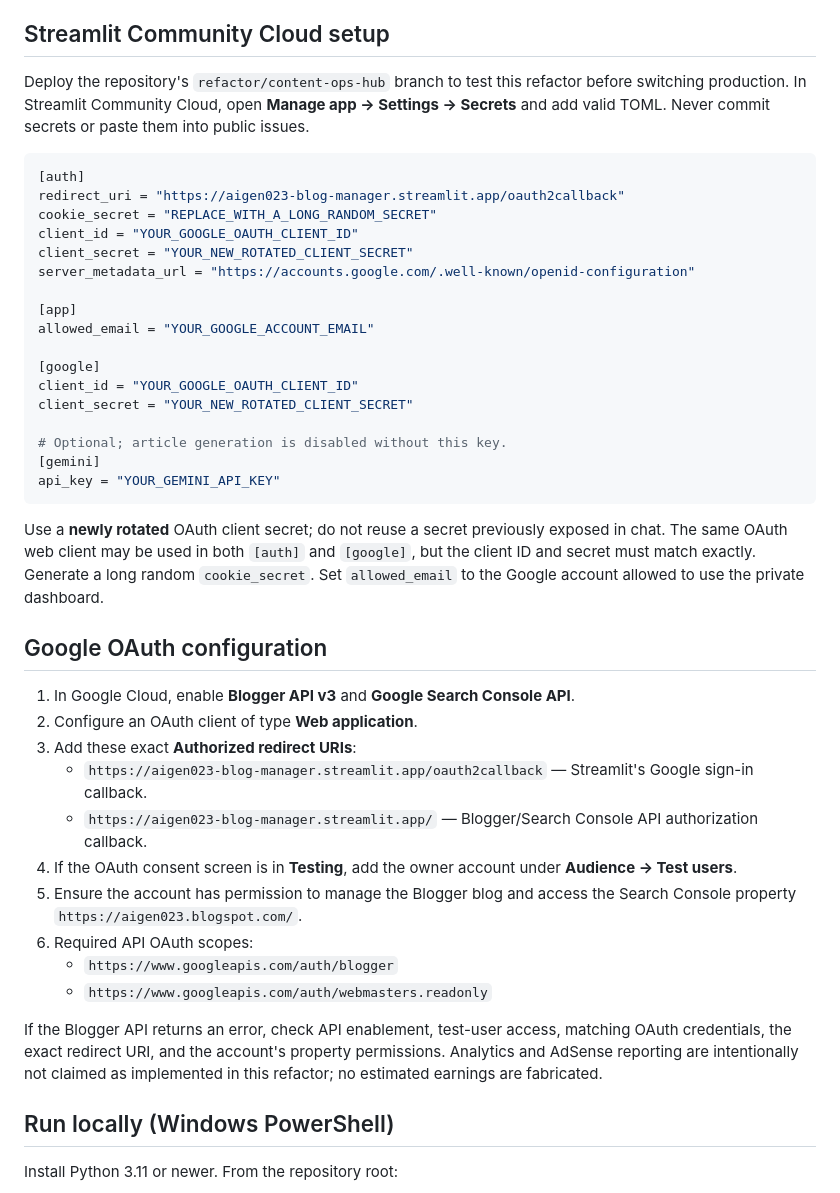
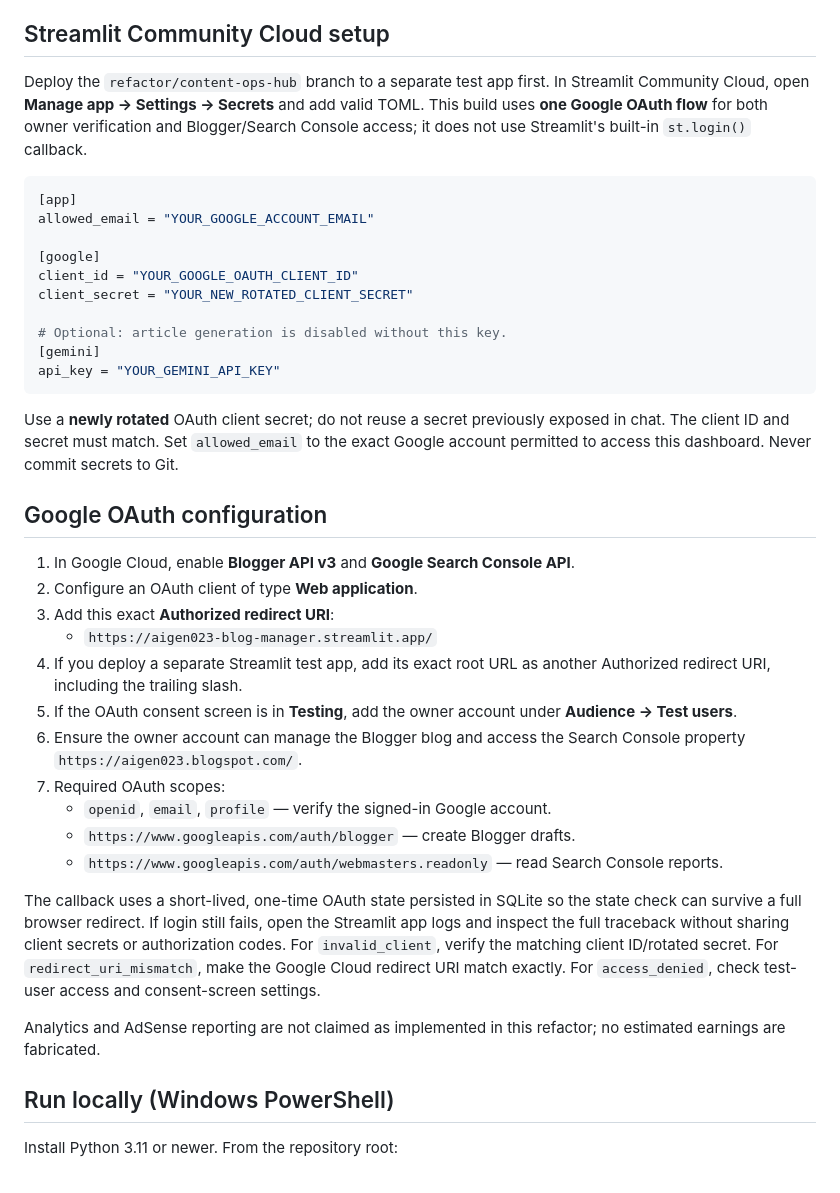
Before and after one commit to shivamdubey023/aigen023-agentic-blog-manager, a Markdown page: README.md, the part around the change. Rendered like a GitHub page.

Commit message:
docs: correct single-flow Google OAuth setup

````diff
--- a/README.md
+++ b/README.md
@@ -16,16 +16,9 @@ A lean Streamlit dashboard for the technical publication [NextGen Tech Notes](ht
 
 ## Streamlit Community Cloud setup
 
-Deploy the repository's `refactor/content-ops-hub` branch to test this refactor before switching production. In Streamlit Community Cloud, open **Manage app → Settings → Secrets** and add valid TOML. Never commit secrets or paste them into public issues.
+Deploy the `refactor/content-ops-hub` branch to a separate test app first. In Streamlit Community Cloud, open **Manage app → Settings → Secrets** and add valid TOML. This build uses **one Google OAuth flow** for both owner verification and Blogger/Search Console access; it does not use Streamlit's built-in `st.login()` callback.
 
 ```toml
-[auth]
-redirect_uri = "https://aigen023-blog-manager.streamlit.app/oauth2callback"
-cookie_secret = "REPLACE_WITH_A_LONG_RANDOM_SECRET"
-client_id = "YOUR_GOOGLE_OAUTH_CLIENT_ID"
-client_secret = "YOUR_NEW_ROTATED_CLIENT_SECRET"
-server_metadata_url = "https://accounts.google.com/.well-known/openid-configuration"
-
 [app]
 allowed_email = "YOUR_GOOGLE_ACCOUNT_EMAIL"
 
@@ -33,27 +26,30 @@ allowed_email = "YOUR_GOOGLE_ACCOUNT_EMAIL"
 client_id = "YOUR_GOOGLE_OAUTH_CLIENT_ID"
 client_secret = "YOUR_NEW_ROTATED_CLIENT_SECRET"
 
-# Optional; article generation is disabled without this key.
+# Optional: article generation is disabled without this key.
 [gemini]
 api_key = "YOUR_GEMINI_API_KEY"
 ```
 
-Use a **newly rotated** OAuth client secret; do not reuse a secret previously exposed in chat. The same OAuth web client may be used in both `[auth]` and `[google]`, but the client ID and secret must match exactly. Generate a long random `cookie_secret`. Set `allowed_email` to the Google account allowed to use the private dashboard.
+Use a **newly rotated** OAuth client secret; do not reuse a secret previously exposed in chat. The client ID and secret must match. Set `allowed_email` to the exact Google account permitted to access this dashboard. Never commit secrets to Git.
 
 ## Google OAuth configuration
 
 1. In Google Cloud, enable **Blogger API v3** and **Google Search Console API**.
 2. Configure an OAuth client of type **Web application**.
-3. Add these exact **Authorized redirect URIs**:
-   - `https://aigen023-blog-manager.streamlit.app/oauth2callback` — Streamlit's Google sign-in callback.
-   - `https://aigen023-blog-manager.streamlit.app/` — Blogger/Search Console API authorization callback.
-4. If the OAuth consent screen is in **Testing**, add the owner account under **Audience → Test users**.
-5. Ensure the account has permission to manage the Blogger blog and access the Search Console property `https://aigen023.blogspot.com/`.
-6. Required API OAuth scopes:
-   - `https://www.googleapis.com/auth/blogger`
-   - `https://www.googleapis.com/auth/webmasters.readonly`
+3. Add this exact **Authorized redirect URI**:
+   - `https://aigen023-blog-manager.streamlit.app/`
+4. If you deploy a separate Streamlit test app, add its exact root URL as another Authorized redirect URI, including the trailing slash.
+5. If the OAuth consent screen is in **Testing**, add the owner account under **Audience → Test users**.
+6. Ensure the owner account can manage the Blogger blog and access the Search Console property `https://aigen023.blogspot.com/`.
+7. Required OAuth scopes:
+   - `openid`, `email`, `profile` — verify the signed-in Google account.
+   - `https://www.googleapis.com/auth/blogger` — create Blogger drafts.
+   - `https://www.googleapis.com/auth/webmasters.readonly` — read Search Console reports.
 
-If the Blogger API returns an error, check API enablement, test-user access, matching OAuth credentials, the exact redirect URI, and the account's property permissions. Analytics and AdSense reporting are intentionally not claimed as implemented in this refactor; no estimated earnings are fabricated.
+The callback uses a short-lived, one-time OAuth state persisted in SQLite so the state check can survive a full browser redirect. If login still fails, open the Streamlit app logs and inspect the full traceback without sharing client secrets or authorization codes. For `invalid_client`, verify the matching client ID/rotated secret. For `redirect_uri_mismatch`, make the Google Cloud redirect URI match exactly. For `access_denied`, check test-user access and consent-screen settings.
+
+Analytics and AdSense reporting are not claimed as implemented in this refactor; no estimated earnings are fabricated.
 
 ## Run locally (Windows PowerShell)
 
````
